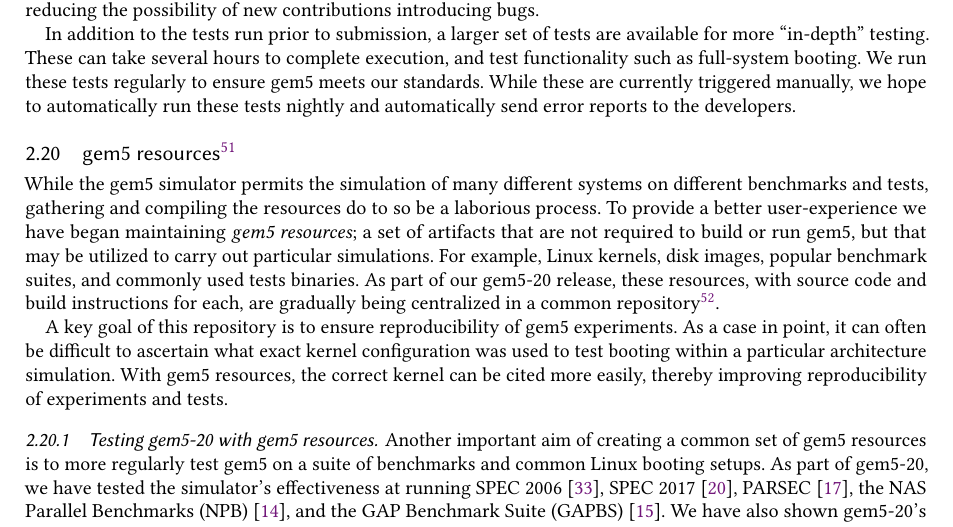
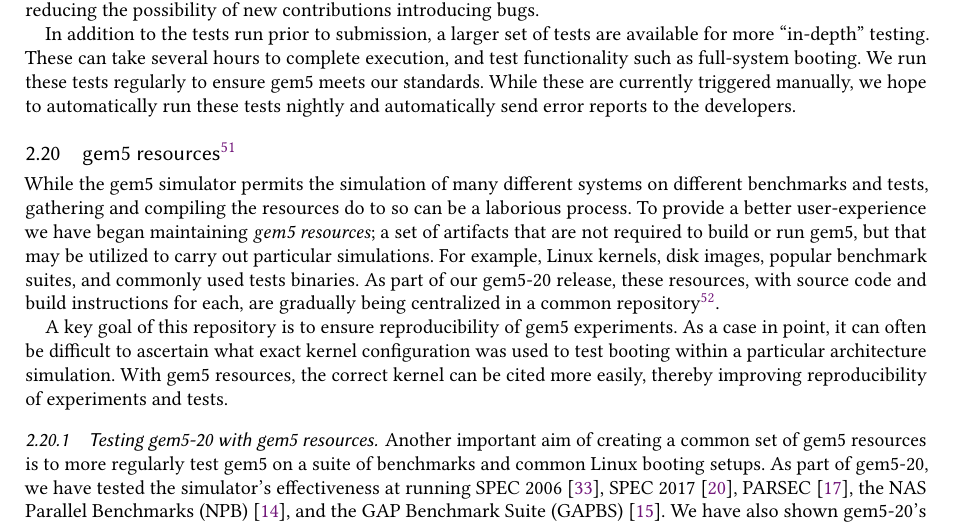
Before and after one commit to darchr/gem5-20-paper, a LaTeX paper (main.tex, which reads changes/gem5-resources.tex): part of page 27 of 31, cut so that both start at the same text. Compiled offline with pdfLaTeX.

Commit message:
Section 2.20: minor change

```diff
--- a/changes/gem5-resources.tex
+++ b/changes/gem5-resources.tex
@@ -3,7 +3,7 @@
 
 While the gem5 simulator permits the simulation of many different systems on
 different benchmarks and tests, gathering and compiling the resources do to so
-be a laborious process. To provide
+can be a laborious process. To provide
 a better user-experience we have began maintaining \emph{gem5
 resources}; a set of artifacts
 that are not required to build or run gem5, but that may be utilized to carry out
```
